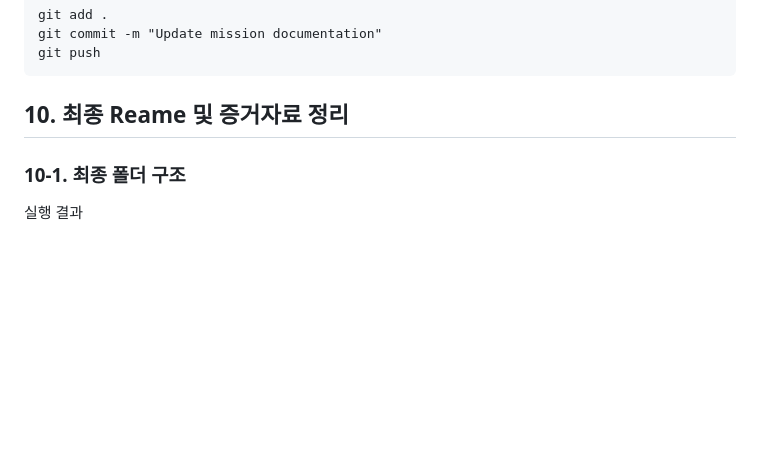
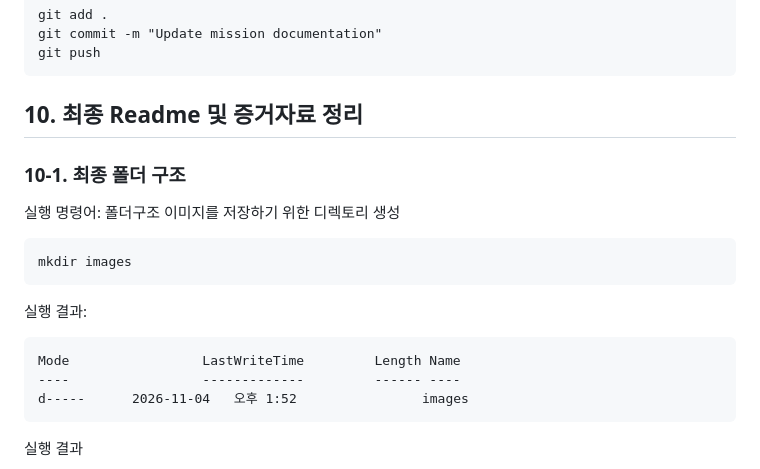
Before and after one commit to ksdevl/my-first-Docker, a Markdown page: README.md, the part around one of its changes. GitHub-like rendering; blank space fills up the shorter version.

````diff
--- a/README.md
+++ b/README.md
@@ -1129,9 +1143,21 @@ git commit -m "Update mission documentation"
 git push
 ```
 
-## 10. 최종 Reame 및 증거자료 정리
+## 10. 최종 Readme 및 증거자료 정리
 
 ### 10-1. 최종 폴더 구조
+
+실행 명령어: 폴더구조 이미지를 저장하기 위한 디렉토리 생성
+```
+mkdir images
+```
+
+실행 결과:
+```
+Mode                 LastWriteTime         Length Name
+----                 -------------         ------ ----
+d-----      2026-11-04   오후 1:52                images
+```
 
 실행 결과
 
````
Also changed, not shown: other parts of README.md (+75 -0 lines), images/Docker 실행 결과.PNG (added), images/웹 서버 컨테이너(8080).PNG (added), images/웹 서버 컨테이너(8080)_최초.PNG (added).
